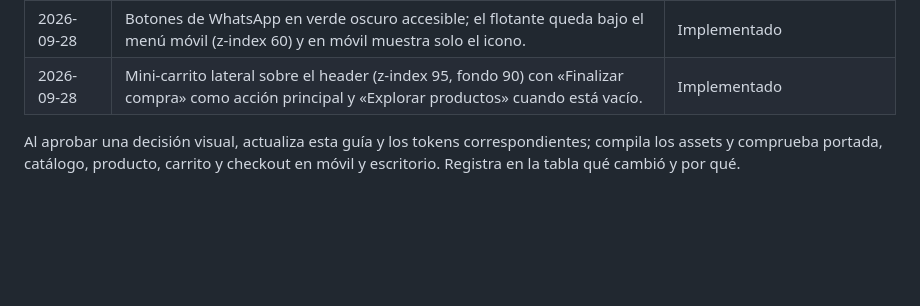
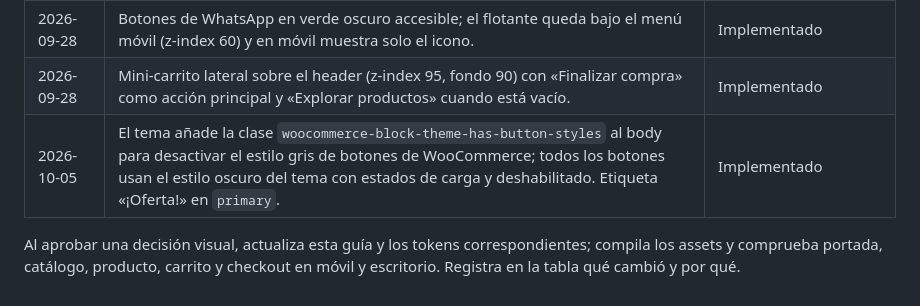
Before and after one commit to MaycolPGR-aduch/Frave-theme, a Markdown page: DESIGN.MD, the part around the change. Rendered like a GitHub page; blank space fills up the shorter version.

```diff
--- a/DESIGN.MD
+++ b/DESIGN.MD
@@ -91,5 +91,6 @@ La base incluye HTML semántico, enlace para saltar al contenido, estados `:focu
 | 2026-09-23 | Se usa `primary` oscuro para texto blanco y se añaden secciones editoriales controladas. | Implementado; revisión de marca pendiente |
 | 2026-09-28 | Botones de WhatsApp en verde oscuro accesible; el flotante queda bajo el menú móvil (z-index 60) y en móvil muestra solo el icono. | Implementado |
 | 2026-09-28 | Mini-carrito lateral sobre el header (z-index 95, fondo 90) con «Finalizar compra» como acción principal y «Explorar productos» cuando está vacío. | Implementado |
+| 2026-10-05 | El tema añade la clase `woocommerce-block-theme-has-button-styles` al body para desactivar el estilo gris de botones de WooCommerce; todos los botones usan el estilo oscuro del tema con estados de carga y deshabilitado. Etiqueta «¡Oferta!» en `primary`. | Implementado |
 
 Al aprobar una decisión visual, actualiza esta guía y los tokens correspondientes; compila los assets y comprueba portada, catálogo, producto, carrito y checkout en móvil y escritorio. Registra en la tabla qué cambió y por qué.
```
Also changed, not shown: ARQUITECTURA.MD (+3 -1 lines), ROADMAP.md (+4 -1 lines).
